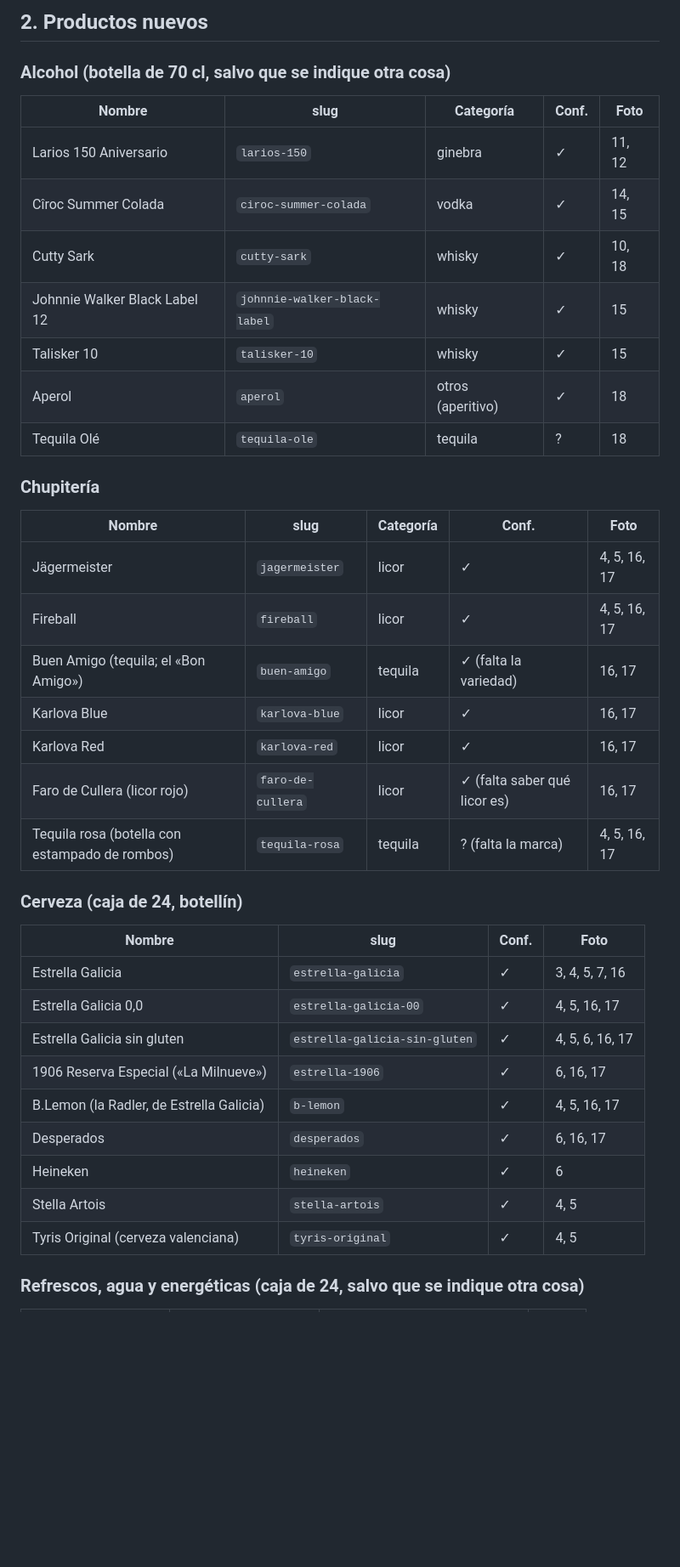
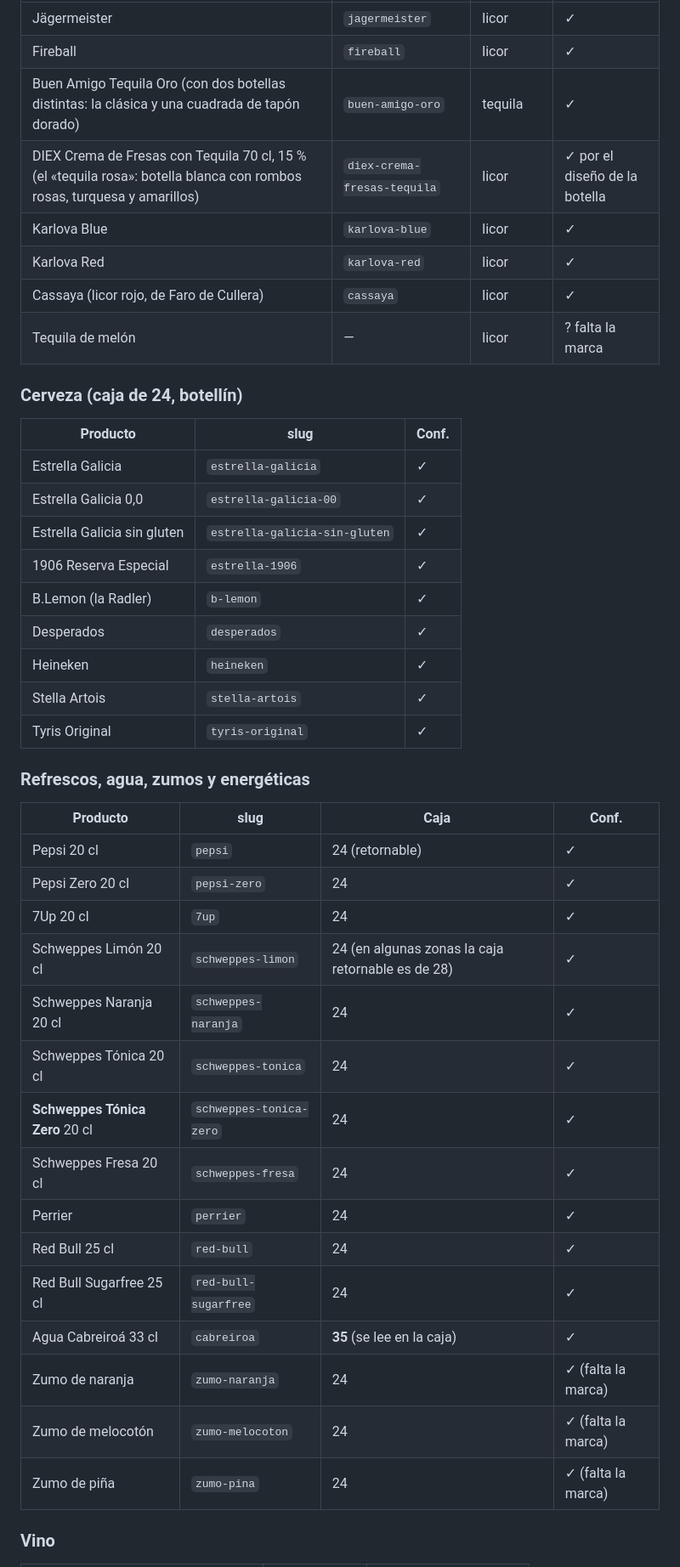
Before and after one commit to autemadmn/inventariovessel, a Markdown page: docs/catalogo/productos-identificados.md, the part around one of its changes. Shown at 85% size. GitHub-like rendering; blank space fills up the shorter version.

```diff
--- a/docs/catalogo/productos-identificados.md
+++ b/docs/catalogo/productos-identificados.md
@@ -28,42 +80,45 @@ Brugal Doble Reserva y Brugal 1888.
-## 2. Productos nuevos
-
-### Alcohol (botella de 70 cl, salvo que se indique otra cosa)
-
-| Nombre | slug | Categoría | Conf. | Foto |
-|---|---|---|---|---|
-| Larios 150 Aniversario | `larios-150` | ginebra | ✓ | 11, 12 |
-| Cîroc Summer Colada | `ciroc-summer-colada` | vodka | ✓ | 14, 15 |
-| Cutty Sark | `cutty-sark` | whisky | ✓ | 10, 18 |
-| Johnnie Walker Black Label 12 | `johnnie-walker-black-label` | whisky | ✓ | 15 |
-| Talisker 10 | `talisker-10` | whisky | ✓ | 15 |
-| Aperol | `aperol` | otros (aperitivo) | ✓ | 18 |
-| Tequila Olé | `tequila-ole` | tequila | ? | 18 |
-
-### Chupitería
-
-| Nombre | slug | Categoría | Conf. | Foto |
-|---|---|---|---|---|
-| Jägermeister | `jagermeister` | licor | ✓ | 4, 5, 16, 17 |
-| Fireball | `fireball` | licor | ✓ | 4, 5, 16, 17 |
-| Buen Amigo (tequila; el «Bon Amigo») | `buen-amigo` | tequila | ✓ (falta la variedad) | 16, 17 |
-| Karlova Blue | `karlova-blue` | licor | ✓ | 16, 17 |
-| Karlova Red | `karlova-red` | licor | ✓ | 16, 17 |
-| Faro de Cullera (licor rojo) | `faro-de-cullera` | licor | ✓ (falta saber qué licor es) | 16, 17 |
-| Tequila rosa (botella con estampado de rombos) | `tequila-rosa` | tequila | ? (falta la marca) | 4, 5, 16, 17 |
+| Jägermeister | `jagermeister` | licor | ✓ |
+| Fireball | `fireball` | licor | ✓ |
+| Buen Amigo Tequila Oro (con dos botellas distintas: la clásica y una cuadrada de tapón dorado) | `buen-amigo-oro` | tequila | ✓ |
+| DIEX Crema de Fresas con Tequila 70 cl, 15 % (el «tequila rosa»: botella blanca con rombos rosas, turquesa y amarillos) | `diex-crema-fresas-tequila` | licor | ✓ por el diseño de la botella |
+| Karlova Blue | `karlova-blue` | licor | ✓ |
+| Karlova Red | `karlova-red` | licor | ✓ |
+| Cassaya (licor rojo, de Faro de Cullera) | `cassaya` | licor | ✓ |
+| Tequila de melón | — | licor | ? falta la marca |
 
 ### Cerveza (caja de 24, botellín)
 
-| Nombre | slug | Conf. | Foto |
+| Producto | slug | Conf. |
+|---|---|---|
+| Estrella Galicia | `estrella-galicia` | ✓ |
+| Estrella Galicia 0,0 | `estrella-galicia-00` | ✓ |
+| Estrella Galicia sin gluten | `estrella-galicia-sin-gluten` | ✓ |
+| 1906 Reserva Especial | `estrella-1906` | ✓ |
+| B.Lemon (la Radler) | `b-lemon` | ✓ |
+| Desperados | `desperados` | ✓ |
+| Heineken | `heineken` | ✓ |
+| Stella Artois | `stella-artois` | ✓ |
+| Tyris Original | `tyris-original` | ✓ |
+
+### Refrescos, agua, zumos y energéticas
+
+| Producto | slug | Caja | Conf. |
 |---|---|---|---|
-| Estrella Galicia | `estrella-galicia` | ✓ | 3, 4, 5, 7, 16 |
-| Estrella Galicia 0,0 | `estrella-galicia-00` | ✓ | 4, 5, 16, 17 |
-| Estrella Galicia sin gluten | `estrella-galicia-sin-gluten` | ✓ | 4, 5, 6, 16, 17 |
-| 1906 Reserva Especial («La Milnueve») | `estrella-1906` | ✓ | 6, 16, 17 |
-| B.Lemon (la Radler, de Estrella Galicia) | `b-lemon` | ✓ | 4, 5, 16, 17 |
-| Desperados | `desperados` | ✓ | 6, 16, 17 |
-| Heineken | `heineken` | ✓ | 6 |
-| Stella Artois | `stella-artois` | ✓ | 4, 5 |
-| Tyris Original (cerveza valenciana) | `tyris-original` | ✓ | 4, 5 |
+| Pepsi 20 cl | `pepsi` | 24 (retornable) | ✓ |
+| Pepsi Zero 20 cl | `pepsi-zero` | 24 | ✓ |
+| 7Up 20 cl | `7up` | 24 | ✓ |
+| Schweppes Limón 20 cl | `schweppes-limon` | 24 (en algunas zonas la caja retornable es de 28) | ✓ |
+| Schweppes Naranja 20 cl | `schweppes-naranja` | 24 | ✓ |
+| Schweppes Tónica 20 cl | `schweppes-tonica` | 24 | ✓ |
+| **Schweppes Tónica Zero** 20 cl | `schweppes-tonica-zero` | 24 | ✓ |
+| Schweppes Fresa 20 cl | `schweppes-fresa` | 24 | ✓ |
+| Perrier | `perrier` | 24 | ✓ |
+| Red Bull 25 cl | `red-bull` | 24 | ✓ |
+| Red Bull Sugarfree 25 cl | `red-bull-sugarfree` | 24 | ✓ |
+| Agua Cabreiroá 33 cl | `cabreiroa` | **35** (se lee en la caja) | ✓ |
+| Zumo de naranja | `zumo-naranja` | 24 | ✓ (falta la marca) |
+| Zumo de melocotón | `zumo-melocoton` | 24 | ✓ (falta la marca) |
+| Zumo de piña | `zumo-pina` | 24 | ✓ (falta la marca) |
 
-### Refrescos, agua y energéticas (caja de 24, salvo que se indique otra cosa)
+### Vino
 
```
Also changed, not shown: other parts of docs/catalogo/productos-identificados.md (+123 -95 lines).
